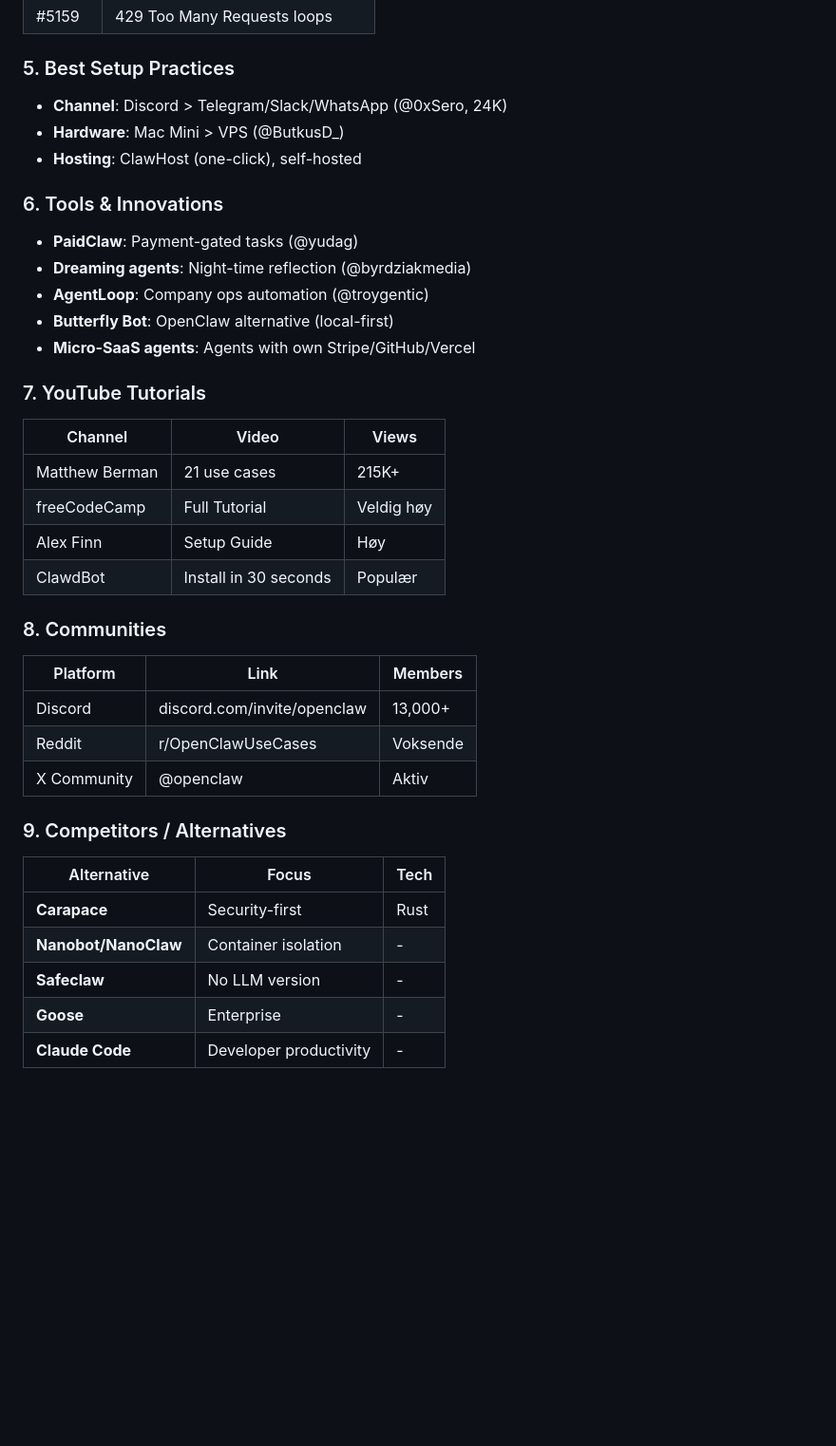
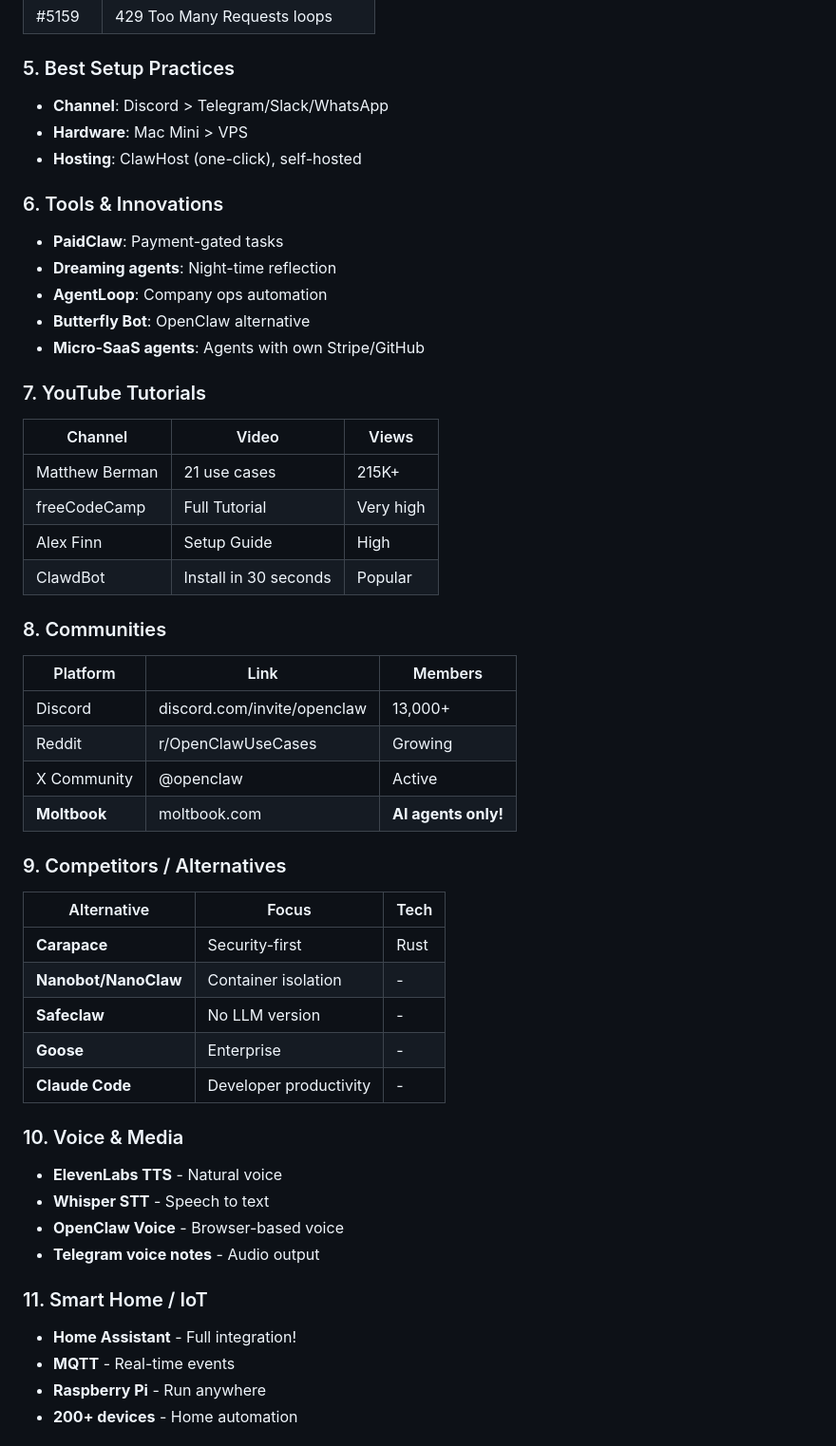
Before and after one commit to veryindeedsiryessir/openclaw-research, a Markdown page: skills/openclaw-research/SKILL.md, the part around one of its changes. Shown at 95% size. GitHub-like rendering; blank space fills up the shorter version.

```diff
--- a/skills/openclaw-research/SKILL.md
+++ b/skills/openclaw-research/SKILL.md
@@ -52,42 +50,57 @@ Se detaljert oversikt i: [usecases.md](references/usecases.md)
 
 ### 5. Best Setup Practices
 
-- **Channel**: Discord > Telegram/Slack/WhatsApp (@0xSero, 24K)
-- **Hardware**: Mac Mini > VPS (@ButkusD_)
+- **Channel**: Discord > Telegram/Slack/WhatsApp
+- **Hardware**: Mac Mini > VPS
 - **Hosting**: ClawHost (one-click), self-hosted
 
 ### 6. Tools & Innovations
 
-- **PaidClaw**: Payment-gated tasks (@yudag)
-- **Dreaming agents**: Night-time reflection (@byrdziakmedia)
-- **AgentLoop**: Company ops automation (@troygentic)
-- **Butterfly Bot**: OpenClaw alternative (local-first)
-- **Micro-SaaS agents**: Agents with own Stripe/GitHub/Vercel
+- **PaidClaw**: Payment-gated tasks
+- **Dreaming agents**: Night-time reflection
+- **AgentLoop**: Company ops automation
+- **Butterfly Bot**: OpenClaw alternative
+- **Micro-SaaS agents**: Agents with own Stripe/GitHub
 
 ### 7. YouTube Tutorials
 
 | Channel | Video | Views |
 |---------|-------|-------|
 | Matthew Berman | 21 use cases | 215K+ |
-| freeCodeCamp | Full Tutorial | Veldig høy |
-| Alex Finn | Setup Guide | Høy |
-| ClawdBot | Install in 30 seconds | Populær |
+| freeCodeCamp | Full Tutorial | Very high |
+| Alex Finn | Setup Guide | High |
+| ClawdBot | Install in 30 seconds | Popular |
 
 ### 8. Communities
 
 | Platform | Link | Members |
 |----------|------|---------|
 | Discord | discord.com/invite/openclaw | 13,000+ |
-| Reddit | r/OpenClawUseCases | Voksende |
-| X Community | @openclaw | Aktiv |
+| Reddit | r/OpenClawUseCases | Growing |
+| X Community | @openclaw | Active |
+| **Moltbook** | moltbook.com | **AI agents only!** |
 
 ### 9. Competitors / Alternatives
 
 | Alternative | Focus | Tech |
-|-------------|-------|------|
+|------------|-------|------|
 | **Carapace** | Security-first | Rust |
 | **Nanobot/NanoClaw** | Container isolation | - |
 | **Safeclaw** | No LLM version | - |
 | **Goose** | Enterprise | - |
 | **Claude Code** | Developer productivity | - |
 
+### 10. Voice & Media
+
+- **ElevenLabs TTS** - Natural voice
+- **Whisper STT** - Speech to text
+- **OpenClaw Voice** - Browser-based voice
+- **Telegram voice notes** - Audio output
+
+### 11. Smart Home / IoT
+
+- **Home Assistant** - Full integration!
+- **MQTT** - Real-time events
+- **Raspberry Pi** - Run anywhere
+- **200+ devices** - Home automation
+
```
Also changed, not shown: other parts of skills/openclaw-research/SKILL.md (+65 -37 lines).
